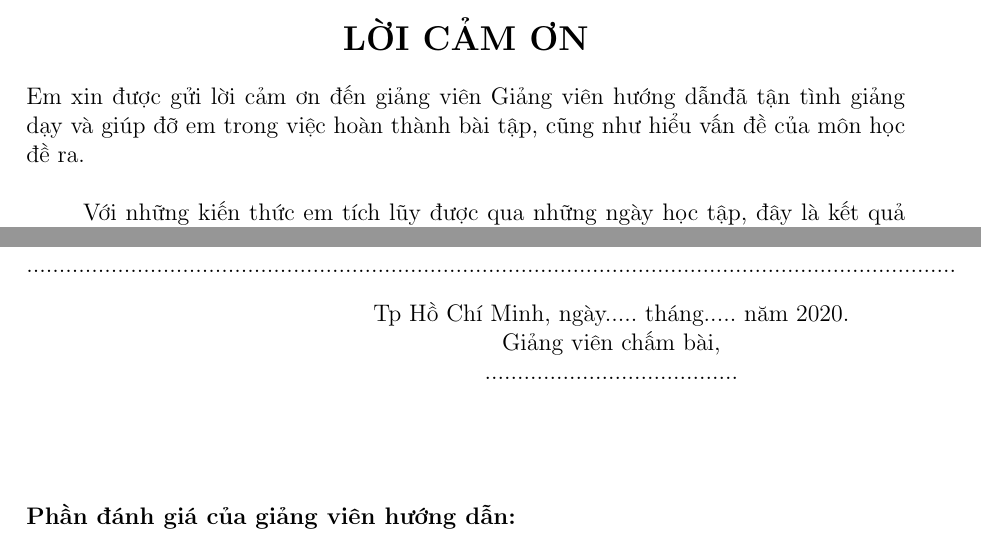
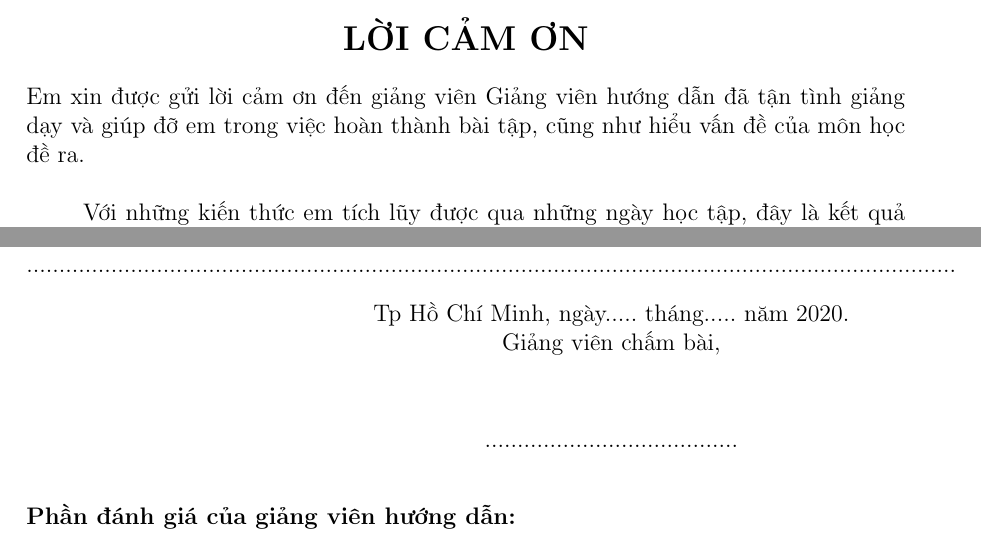
Before and after one commit to darleigh/TDTUTheSisTemplate, a LaTeX document (main.tex, which reads intro.tex): two parts of pages 2 and 4 of 8, joined at a grey line, cut so that both start at the same text. Compiled offline with pdfLaTeX.

Commit message:
txs auto checkin

```diff
--- a/intro.tex
+++ b/intro.tex
@@ -24,7 +24,7 @@
 \begin{center}
 	\Large{\textbf{LỜI CẢM ƠN}}
 \end{center}
-	Em xin được gửi lời cảm ơn đến giảng viên \gvhd đã tận tình giảng dạy và giúp đỡ em trong việc hoàn thành bài tập, cũng như hiểu vấn đề của môn học đề ra.\\
+	Em xin được gửi lời cảm ơn đến giảng viên \gvhd \mbox{} đã tận tình giảng dạy và giúp đỡ em trong việc hoàn thành bài tập, cũng như hiểu vấn đề của môn học đề ra.\\
 
 	Với những kiến thức em tích lũy được qua những ngày học tập, đây là kết quả của quá trình học tập của em. Tuy vẫn còn nhiều mặt còn hạn chế, nhưng em sẽ cố gắng để đạt được kết quả tốt nhất có thể.\\
 	\newpage
@@ -64,7 +64,7 @@ Nếu phát hiện có bất kỳ sự gian lận nào em xin hoàn toàn chịu
 	...............................................................................................................................................
 \begin{center}
 	\hspace*{5cm} Tp Hồ Chí Minh, ngày..... tháng..... năm 2020.\\
-	\hspace*{5cm} Giảng viên chấm bài,
+	\hspace*{5cm} Giảng viên chấm bài,\\
 	\vspace*{1.2cm}
 	\hspace*{5cm} .......................................
 \end{center}
```
